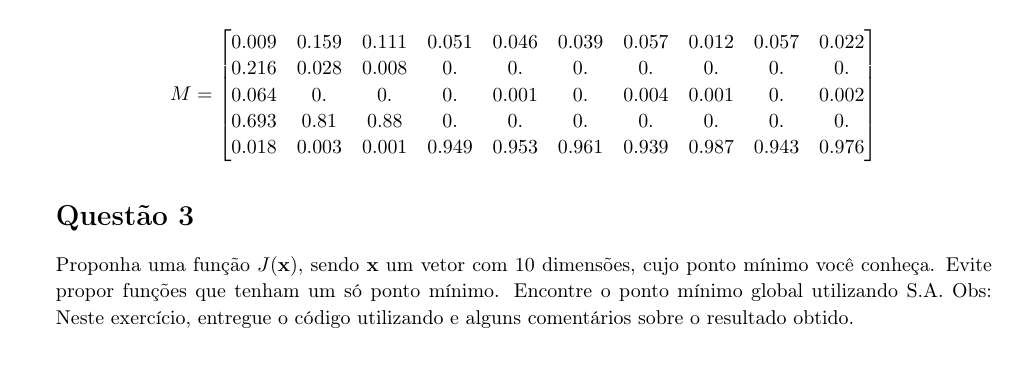
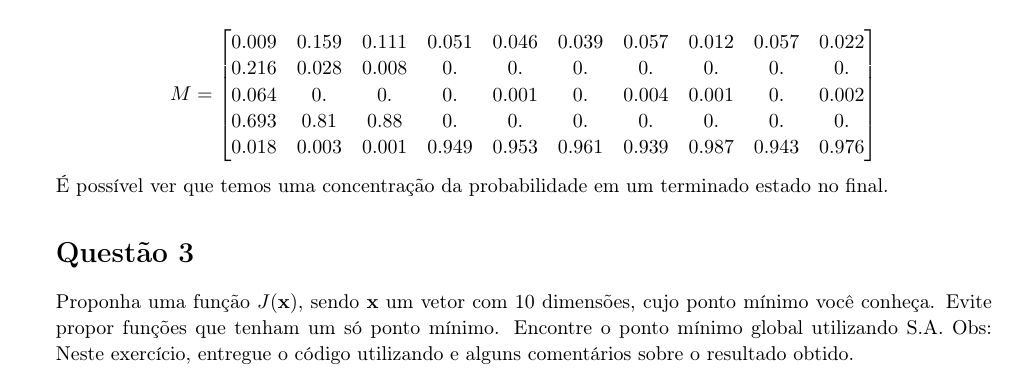
Before and after one commit to mesquita/otmnat, a LaTeX problem sheet (lista_2/texto/lista2.tex): part of page 8 of 9, cut so that both start at the same text. Compiled offline with pdfLaTeX.

Commit message:
comentario

```diff
--- a/lista_2/texto/lista2.tex
+++ b/lista_2/texto/lista2.tex
@@ -345,6 +346,7 @@ M = \begin{bmatrix}
 0.018 & 0.003 & 0.001 & 0.949 & 0.953 & 0.961 & 0.939 & 0.987 & 0.943 & 0.976
 \end{bmatrix}
 \end{equation*}
+É possível ver que temos uma concentração da probabilidade em um terminado estado no final.
 
 \end{homeworkSection}
 
```
Also changed, not shown: lista_2/texto/lista2.pdf, lista_2/texto/lista2.tex (1 more changed lines).
